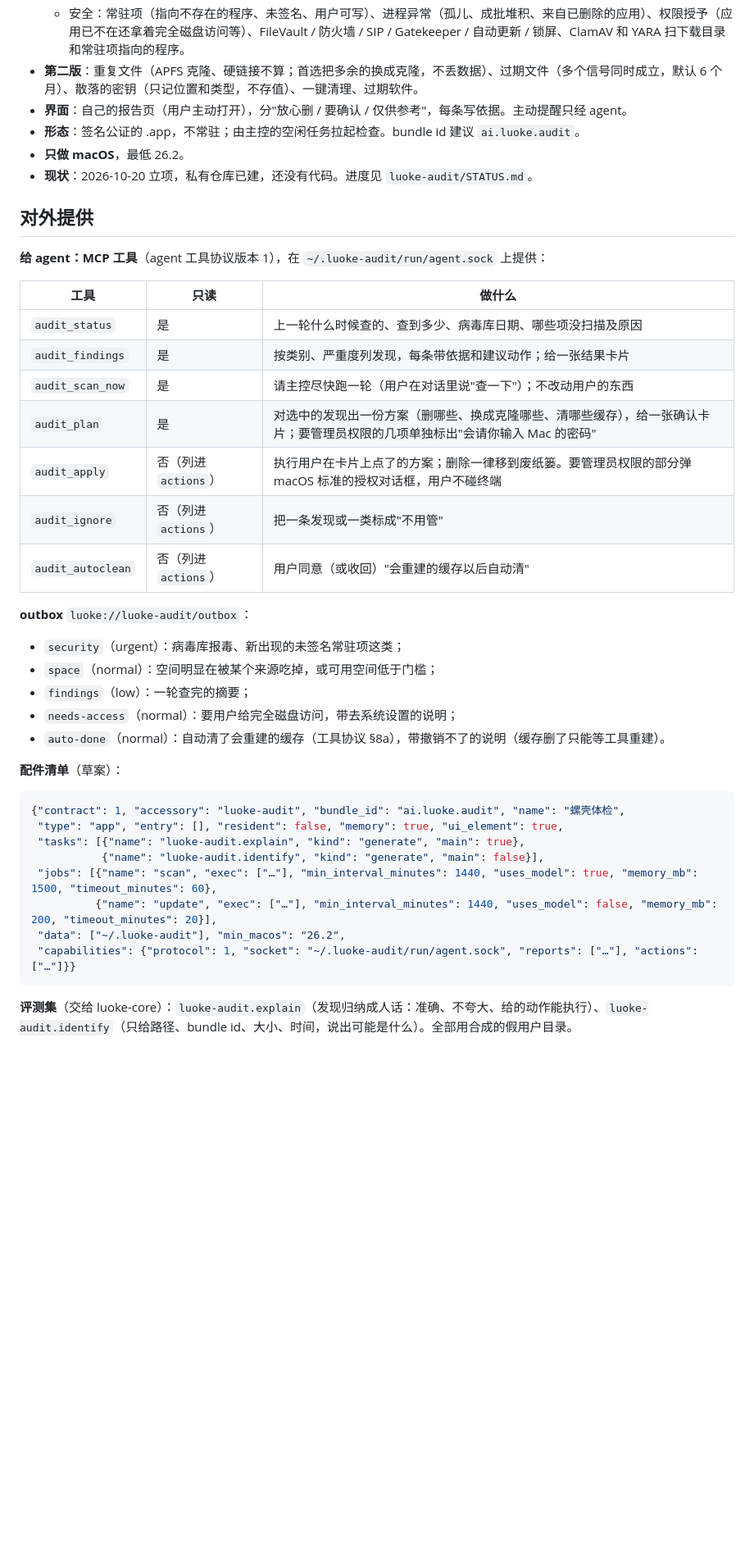
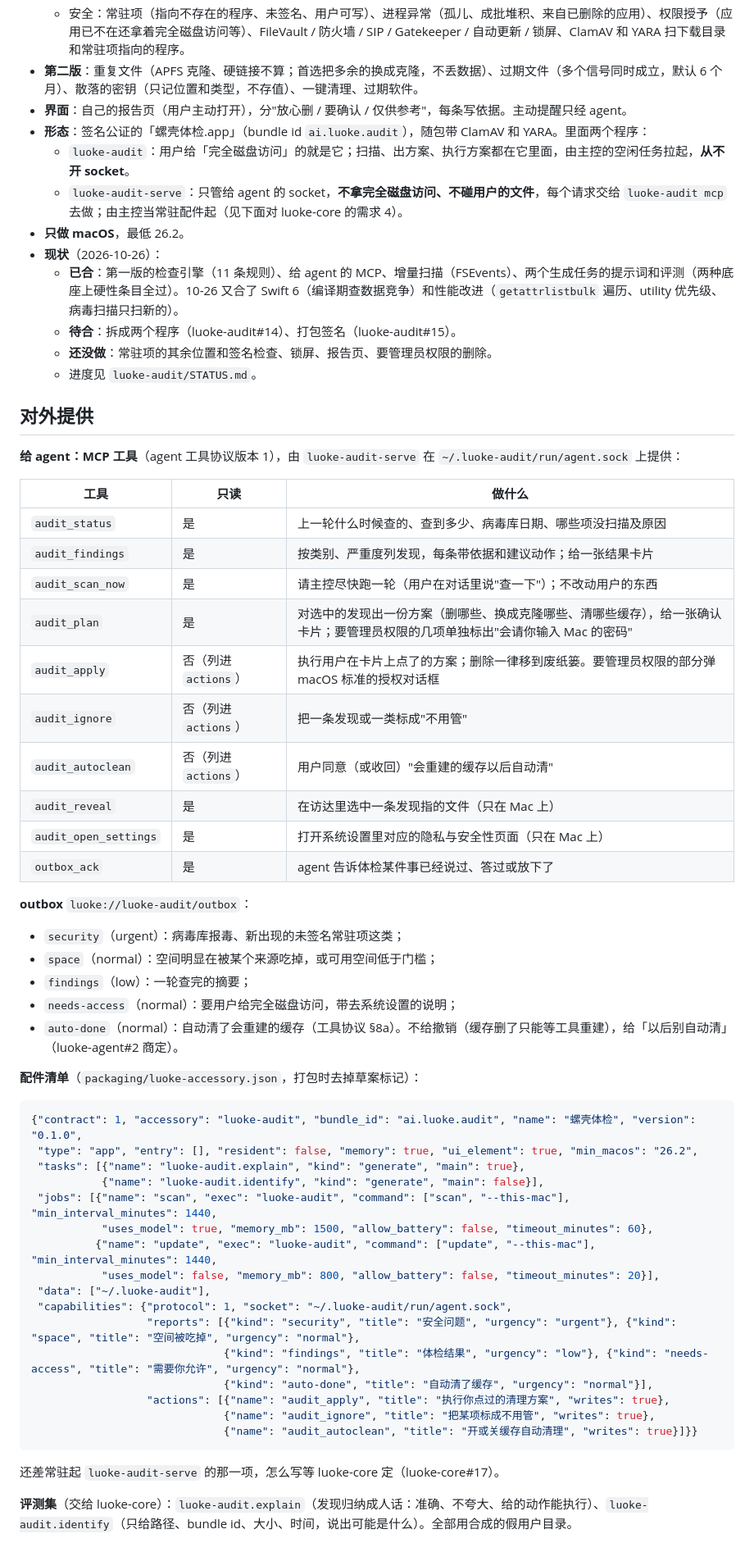
Before and after one commit to Keith-CY/luoke, a Markdown page: projects/luoke-audit.md, the part around one of its changes. Shown at 82% size. Drawn GitHub-style; blank space fills up the shorter version.

Commit message:
projects/luoke-audit: two programs, tools and needs, memory records, ADR 0016 10-27 (from luoke#8 by Keith-CY)
Co-Authored-By: Claude Opus 5.5 <noreply@anthropic.com>

````diff
--- a/projects/luoke-audit.md
+++ b/projects/luoke-audit.md
@@ -13,13 +13,19 @@
   - 安全：常驻项（指向不存在的程序、未签名、用户可写）、进程异常（孤儿、成批堆积、来自已删除的应用）、权限授予（应用已不在还拿着完全磁盘访问等）、FileVault / 防火墙 / SIP / Gatekeeper / 自动更新 / 锁屏、ClamAV 和 YARA 扫下载目录和常驻项指向的程序。
 - **第二版**：重复文件（APFS 克隆、硬链接不算；首选把多余的换成克隆，不丢数据）、过期文件（多个信号同时成立，默认 6 个月）、散落的密钥（只记位置和类型，不存值）、一键清理、过期软件。
 - **界面**：自己的报告页（用户主动打开），分"放心删 / 要确认 / 仅供参考"，每条写依据。主动提醒只经 agent。
-- **形态**：签名公证的 .app，不常驻；由主控的空闲任务拉起检查。bundle id 建议 `ai.luoke.audit`。
+- **形态**：签名公证的「螺壳体检.app」（bundle id `ai.luoke.audit`），随包带 ClamAV 和 YARA。里面两个程序：
+  - `luoke-audit`：用户给「完全磁盘访问」的就是它；扫描、出方案、执行方案都在它里面，由主控的空闲任务拉起，**从不开 socket**。
+  - `luoke-audit-serve`：只管给 agent 的 socket，**不拿完全磁盘访问、不碰用户的文件**，每个请求交给 `luoke-audit mcp` 去做；由主控当常驻配件起（见下面对 luoke-core 的需求 4）。
 - **只做 macOS**，最低 26.2。
-- **现状**：2026-10-20 立项，私有仓库已建，还没有代码。进度见 `luoke-audit/STATUS.md`。
+- **现状**（2026-10-26）：
+  - **已合**：第一版的检查引擎（11 条规则）、给 agent 的 MCP、增量扫描（FSEvents）、两个生成任务的提示词和评测（两种底座上硬性条目全过）。10-26 又合了 Swift 6（编译期查数据竞争）和性能改进（`getattrlistbulk` 遍历、utility 优先级、病毒扫描只扫新的）。
+  - **待合**：拆成两个程序（luoke-audit#14）、打包签名（luoke-audit#15）。
+  - **还没做**：常驻项的其余位置和签名检查、锁屏、报告页、要管理员权限的删除。
+  - 进度见 `luoke-audit/STATUS.md`。
 
 ## 对外提供
 
-**给 agent：MCP 工具**（agent 工具协议版本 1），在 `~/.luoke-audit/run/agent.sock` 上提供：
+**给 agent：MCP 工具**（agent 工具协议版本 1），由 `luoke-audit-serve` 在 `~/.luoke-audit/run/agent.sock` 上提供：
 
 | 工具 | 只读 | 做什么 |
 |---|---|---|
@@ -27,28 +33,41 @@
 | `audit_findings` | 是 | 按类别、严重度列发现，每条带依据和建议动作；给一张结果卡片 |
 | `audit_scan_now` | 是 | 请主控尽快跑一轮（用户在对话里说"查一下"）；不改动用户的东西 |
 | `audit_plan` | 是 | 对选中的发现出一份方案（删哪些、换成克隆哪些、清哪些缓存），给一张确认卡片；要管理员权限的几项单独标出"会请你输入 Mac 的密码" |
-| `audit_apply` | 否（列进 `actions`） | 执行用户在卡片上点了的方案；删除一律移到废纸篓。要管理员权限的部分弹 macOS 标准的授权对话框，用户不碰终端 |
+| `audit_apply` | 否（列进 `actions`） | 执行用户在卡片上点了的方案；删除一律移到废纸篓。要管理员权限的部分弹 macOS 标准的授权对话框 |
 | `audit_ignore` | 否（列进 `actions`） | 把一条发现或一类标成"不用管" |
 | `audit_autoclean` | 否（列进 `actions`） | 用户同意（或收回）"会重建的缓存以后自动清" |
+| `audit_reveal` | 是 | 在访达里选中一条发现指的文件（只在 Mac 上） |
+| `audit_open_settings` | 是 | 打开系统设置里对应的隐私与安全性页面（只在 Mac 上） |
+| `outbox_ack` | 是 | agent 告诉体检某件事已经说过、答过或放下了 |
 
 **outbox** `luoke://luoke-audit/outbox`：
 - `security`（urgent）：病毒库报毒、新出现的未签名常驻项这类；
 - `space`（normal）：空间明显在被某个来源吃掉，或可用空间低于门槛；
 - `findings`（low）：一轮查完的摘要；
 - `needs-access`（normal）：要用户给完全磁盘访问，带去系统设置的说明；
-- `auto-done`（normal）：自动清了会重建的缓存（工具协议 §8a），带撤销不了的说明（缓存删了只能等工具重建）。
+- `auto-done`（normal）：自动清了会重建的缓存（工具协议 §8a）。不给撤销（缓存删了只能等工具重建），给「以后别自动清」（luoke-agent#2 商定）。
 
-**配件清单**（草案）：
+**配件清单**（`packaging/luoke-accessory.json`，打包时去掉草案标记）：
 
 ```json
-{"contract": 1, "accessory": "luoke-audit", "bundle_id": "ai.luoke.audit", "name": "螺壳体检",
- "type": "app", "entry": [], "resident": false, "memory": true, "ui_element": true,
+{"contract": 1, "accessory": "luoke-audit", "bundle_id": "ai.luoke.audit", "name": "螺壳体检", "version": "0.1.0",
+ "type": "app", "entry": [], "resident": false, "memory": true, "ui_element": true, "min_macos": "26.2",
  "tasks": [{"name": "luoke-audit.explain", "kind": "generate", "main": true},
            {"name": "luoke-audit.identify", "kind": "generate", "main": false}],
- "jobs": [{"name": "scan", "exec": ["…"], "min_interval_minutes": 1440, "uses_model": true, "memory_mb": 1500, "timeout_minutes": 60},
-          {"name": "update", "exec": ["…"], "min_interval_minutes": 1440, "uses_model": false, "memory_mb": 200, "timeout_minutes": 20}],
- "data": ["~/.luoke-audit"], "min_macos": "26.2",
- "capabilities": {"protocol": 1, "socket": "~/.luoke-audit/run/agent.sock", "reports": ["…"], "actions": ["…"]}}
+ "jobs": [{"name": "scan", "exec": "luoke-audit", "command": ["scan", "--this-mac"], "min_interval_minutes": 1440,
+           "uses_model": true, "memory_mb": 1500, "allow_battery": false, "timeout_minutes": 60},
+          {"name": "update", "exec": "luoke-audit", "command": ["update", "--this-mac"], "min_interval_minutes": 1440,
+           "uses_model": false, "memory_mb": 800, "allow_battery": false, "timeout_minutes": 20}],
+ "data": ["~/.luoke-audit"],
+ "capabilities": {"protocol": 1, "socket": "~/.luoke-audit/run/agent.sock",
+                  "reports": [{"kind": "security", "title": "安全问题", "urgency": "urgent"}, {"kind": "space", "title": "空间被吃掉", "urgency": "normal"},
+                              {"kind": "findings", "title": "体检结果", "urgency": "low"}, {"kind": "needs-access", "title": "需要你允许", "urgency": "normal"},
+                              {"kind": "auto-done", "title": "自动清了缓存", "urgency": "normal"}],
+                  "actions": [{"name": "audit_apply", "title": "执行你点过的清理方案", "writes": true},
+                              {"name": "audit_ignore", "title": "把某项标成不用管", "writes": true},
+                              {"name": "audit_autoclean", "title": "开或关缓存自动清理", "writes": true}]}}
 ```
 
+还差常驻起 `luoke-audit-serve` 的那一项，怎么写等 luoke-core 定（luoke-core#17）。
+
 **评测集**（交给 luoke-core）：`luoke-audit.explain`（发现归纳成人话：准确、不夸大、给的动作能执行）、`luoke-audit.identify`（只给路径、bundle id、大小、时间，说出可能是什么）。全部用合成的假用户目录。
````
Also changed, not shown: other parts of projects/luoke-audit.md (+32 -9 lines).
